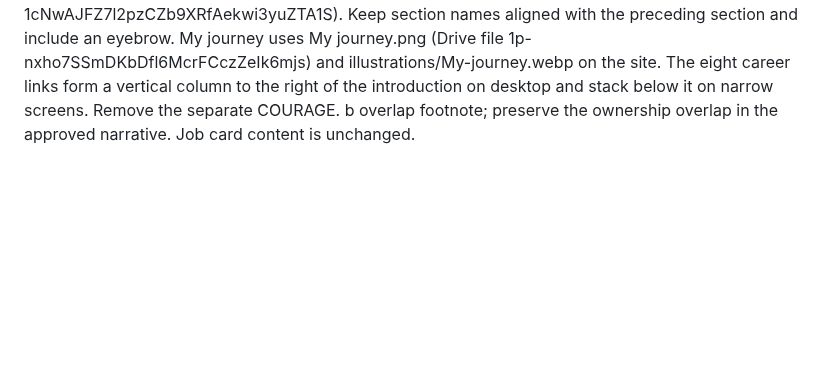
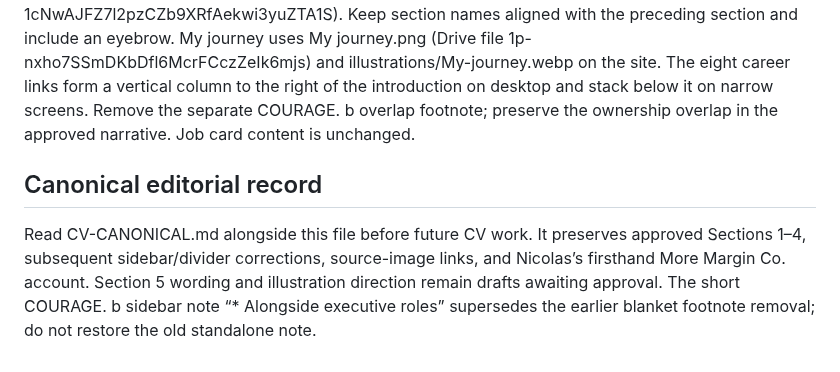
Before and after one commit to ng549/ndgcv, a Markdown page: CONTENT-PRESERVATION.md, the part around the change. Drawn GitHub-style; blank space fills up the shorter version.

Commit message:
Link canonical CV record from preservation rules

```diff
--- a/CONTENT-PRESERVATION.md
+++ b/CONTENT-PRESERVATION.md
@@ -22,3 +22,6 @@ Use the operator-specified section name consistently in navigation, the visible
 ## Section imagery and career navigation — September 16
 For every section as it is revised, create a cohesive background illustration from its substantive content in the painterly skate-shop style of illustrations/43.webp. Keep layouts simple and informative; no faces, repeated photographs, image footers, or detached galleries. Use relevant source imagery and notes from NDG CV → Current → Jobs when revising the individual job cards. Resize images to their placements. Save section-named image masters in NDG CV → Current → Photos and Imagery (folder 1cNwAJFZ7l2pzCZb9XRfAekwi3yuZTA1S). Keep section names aligned with the preceding section and include an eyebrow.
 My journey uses My journey.png (Drive file 1p-nxho7SSmDKbDfl6McrFCczZeIk6mjs) and illustrations/My-journey.webp on the site. The eight career links form a vertical column to the right of the introduction on desktop and stack below it on narrow screens. Remove the separate COURAGE. b overlap footnote; preserve the ownership overlap in the approved narrative. Job card content is unchanged.
+
+## Canonical editorial record
+Read CV-CANONICAL.md alongside this file before future CV work. It preserves approved Sections 1–4, subsequent sidebar/divider corrections, source-image links, and Nicolas’s firsthand More Margin Co. account. Section 5 wording and illustration direction remain drafts awaiting approval. The short COURAGE. b sidebar note “* Alongside executive roles” supersedes the earlier blanket footnote removal; do not restore the old standalone note.
```
